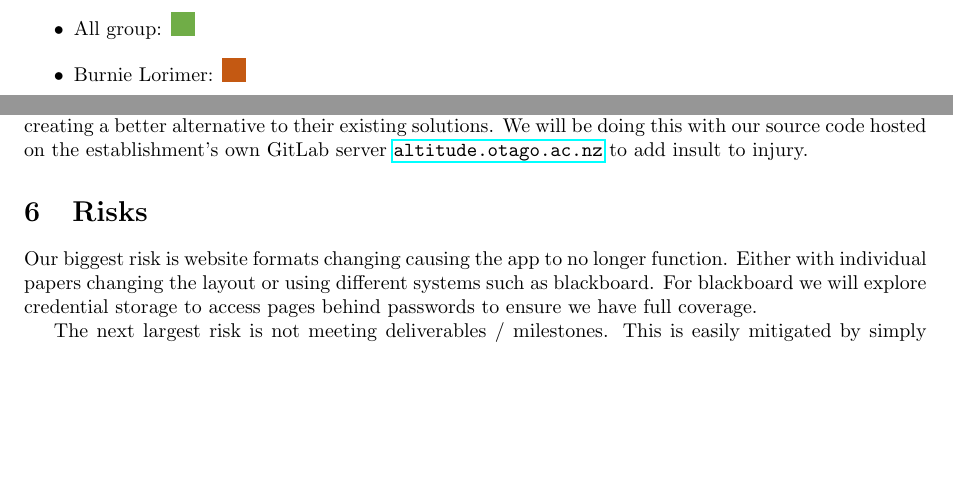
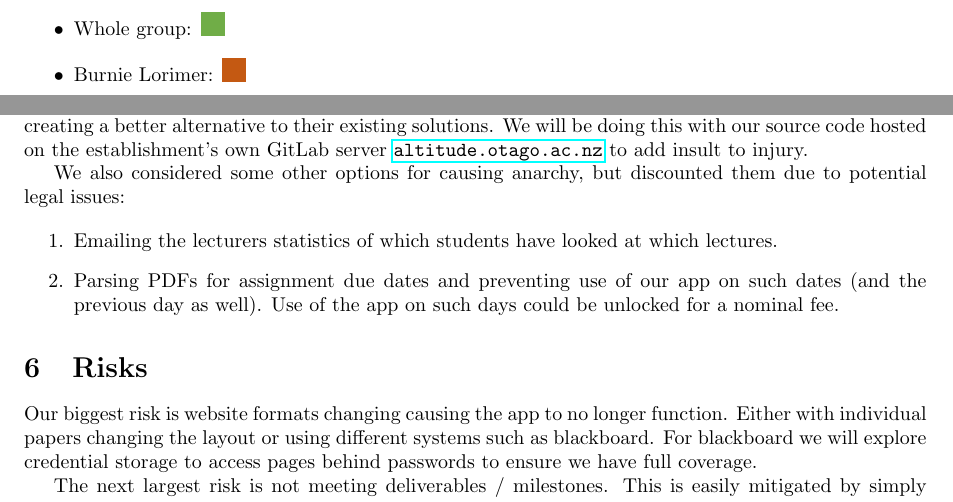
Before and after one commit to GenericPath/345, a LaTeX document (proposal/proposal.tex): two parts of page 2 of 2, joined at a grey line, cut so that both start at the same text, the shorter picture padded with empty space. Compiled offline with pdfLaTeX.

Commit message:
Add anarchy alternate options, use API Level 29 instead

```diff
--- a/proposal/proposal.tex
+++ b/proposal/proposal.tex
@@ -60,7 +60,7 @@
 	The key targets and milestones are laid out below.
 
 	\begin{itemize}
-		\item All group: {\color{ag} \rule{\baselineskip}{\baselineskip}}
+		\item Whole group: {\color{ag} \rule{\baselineskip}{\baselineskip}}
 		\item Burnie Lorimer: {\color{bl} \rule{\baselineskip}{\baselineskip}}
 		\item Damien Soo: {\color{ds} \rule{\baselineskip}{\baselineskip}}
 		\item Garth Wales: {\color{gw} \rule{\baselineskip}{\baselineskip}}
@@ -76,6 +76,13 @@
 
 	The establishment already has websites such as \url{cs.otago.ac.nz}. However, these websites are rubbish on mobile devices and they do not provide any mobile solutions. We will irritate the establishment by creating a better alternative to their existing solutions. We will be doing this with our source code hosted on the establishment's own GitLab server \url{altitude.otago.ac.nz} to add insult to injury.
 
+	We also considered some other options for causing anarchy, but discounted them due to potential legal issues:
+
+	\begin{enumerate}
+		\item Emailing the lecturers statistics of which students have looked at which lectures.
+		\item Parsing PDFs for assignment due dates and preventing use of our app on such dates (and the previous day as well). Use of the app on such days could be unlocked for a nominal fee.
+	\end{enumerate}
+
 	\section{Risks}
 
 	Our biggest risk is website formats changing causing the app to no longer function. Either with individual papers changing the layout or using different systems such as blackboard. For blackboard we will explore credential storage to access pages behind passwords to ensure we have full coverage.
```
Also changed, not shown: proposal/proposal.tex (2 more changed lines).
